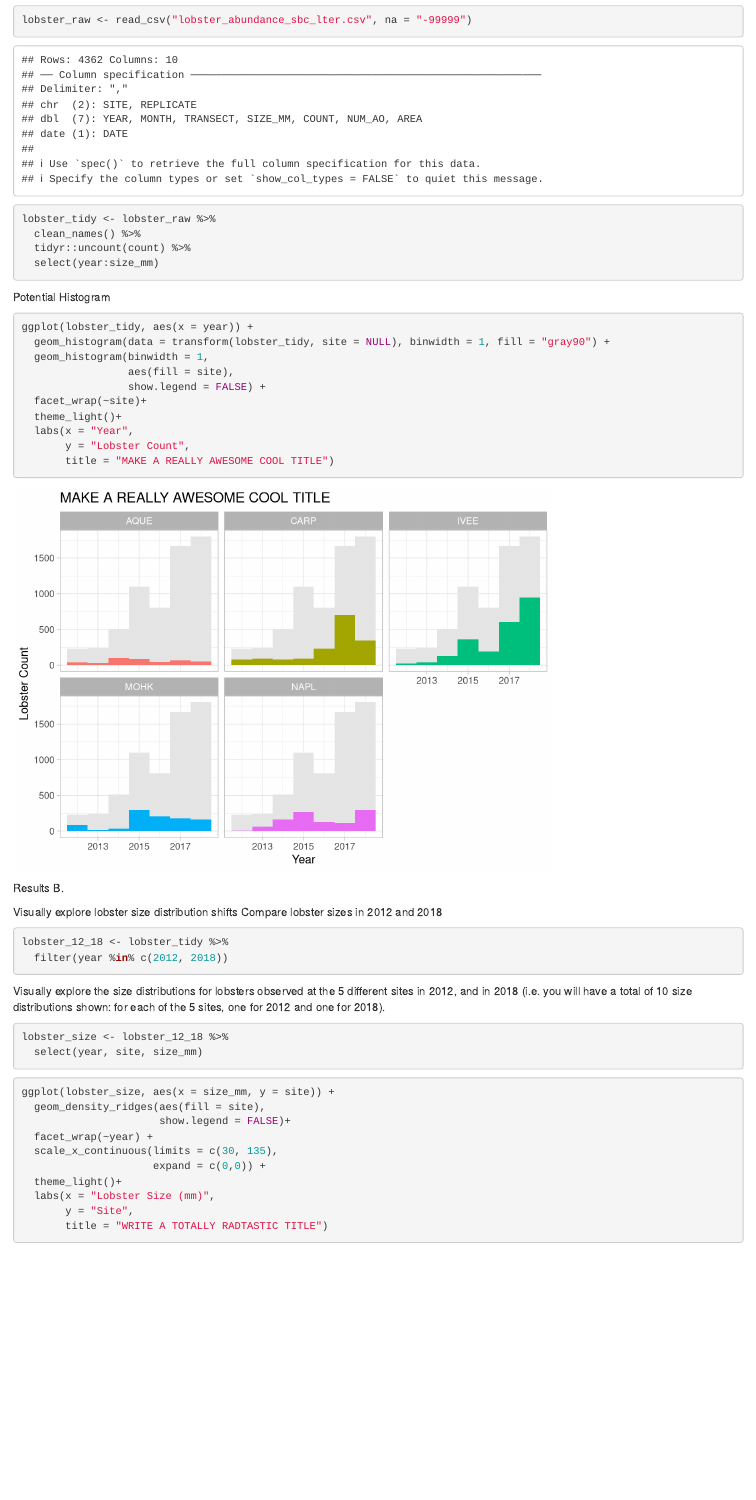
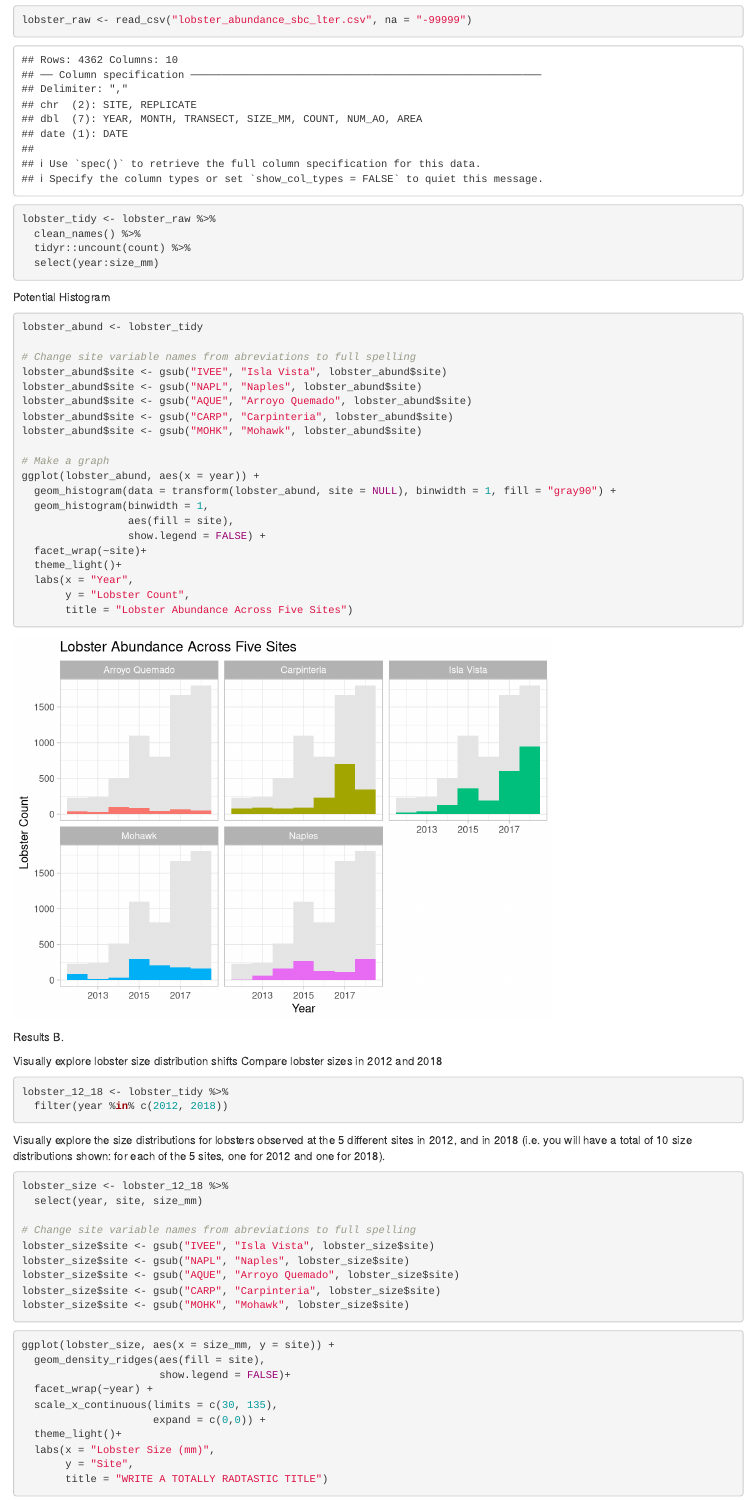
Before and after one commit to zoedsalm/esm_206_assignment_4, an R Markdown document (esm_206_a4.Rmd): the page in a window 1100 px wide, from 1010 px down. Rendered offline with R 4.5, knitr and Pandoc, with nearby package versions; column names are cleaned by a stand-in for the janitor package.

Commit message:
Small changes: graph titles; site variable names for graphs.

````diff
--- a/esm_206_a4.Rmd
+++ b/esm_206_a4.Rmd
@@ -33,8 +33,18 @@ lobster_tidy <- lobster_raw %>%
 
 Potential Histogram
 ```{r}
-ggplot(lobster_tidy, aes(x = year)) +
-  geom_histogram(data = transform(lobster_tidy, site = NULL), binwidth = 1, fill = "gray90") +
+lobster_abund <- lobster_tidy
+
+# Change site variable names from abreviations to full spelling
+lobster_abund$site <- gsub("IVEE", "Isla Vista", lobster_abund$site)
+lobster_abund$site <- gsub("NAPL", "Naples", lobster_abund$site)
+lobster_abund$site <- gsub("AQUE", "Arroyo Quemado", lobster_abund$site)
+lobster_abund$site <- gsub("CARP", "Carpinteria", lobster_abund$site)
+lobster_abund$site <- gsub("MOHK", "Mohawk", lobster_abund$site)
+
+# Make a graph
+ggplot(lobster_abund, aes(x = year)) +
+  geom_histogram(data = transform(lobster_abund, site = NULL), binwidth = 1, fill = "gray90") +
   geom_histogram(binwidth = 1,
                  aes(fill = site),
                  show.legend = FALSE) +
@@ -42,7 +52,7 @@ ggplot(lobster_tidy, aes(x = year)) +
   theme_light()+
   labs(x = "Year",
        y = "Lobster Count",
-       title = "MAKE A REALLY AWESOME COOL TITLE")
+       title = "Lobster Abundance Across Five Sites")
 ```
 
 
@@ -61,6 +71,13 @@ Visually explore the size distributions for lobsters observed at the 5 different
 ```{r}
 lobster_size <- lobster_12_18 %>%
   select(year, site, size_mm)
+
+# Change site variable names from abreviations to full spelling
+lobster_size$site <- gsub("IVEE", "Isla Vista", lobster_size$site)
+lobster_size$site <- gsub("NAPL", "Naples", lobster_size$site)
+lobster_size$site <- gsub("AQUE", "Arroyo Quemado", lobster_size$site)
+lobster_size$site <- gsub("CARP", "Carpinteria", lobster_size$site)
+lobster_size$site <- gsub("MOHK", "Mohawk", lobster_size$site)
 ```
 
 
````
